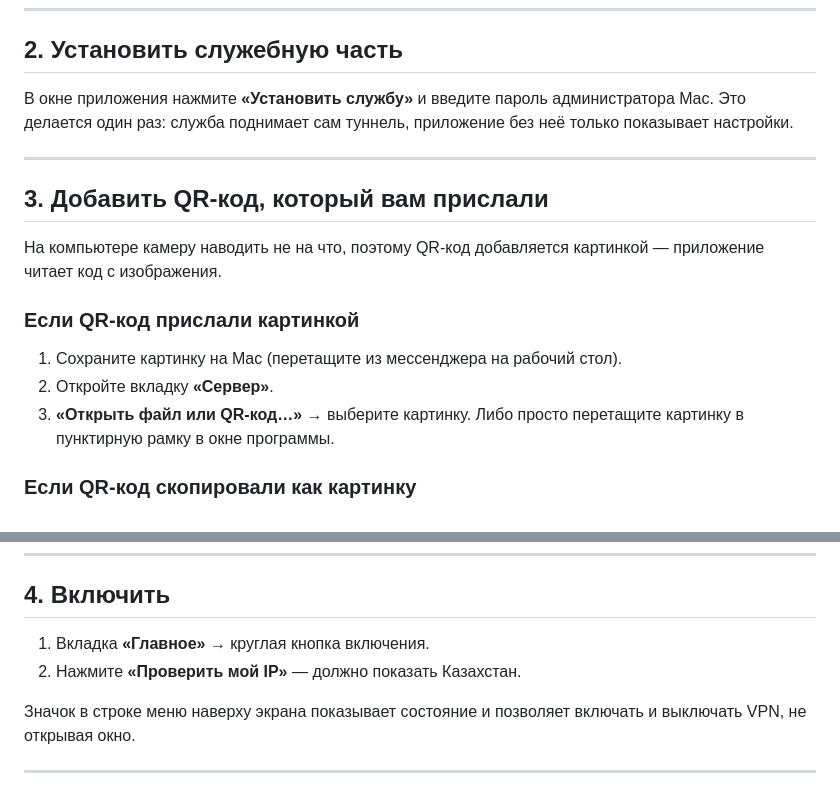
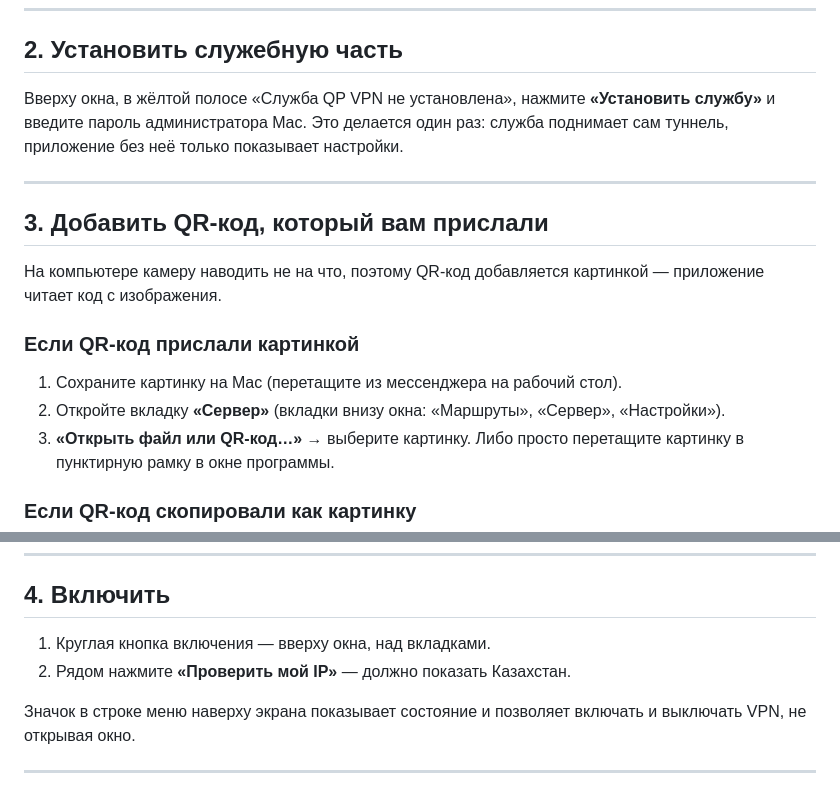
Before and after one commit to viktorbeloglazov-design/vpn, a Markdown page: kit/Mac/КАК-УСТАНОВИТЬ.md, 2 parts joined by grey strips. Drawn GitHub-style.

Commit message:
Инструкция для Mac под настоящий вид окна
Co-Authored-By: Claude Opus 5 <noreply@anthropic.com>
Claude-Session: https://claude.ai/code/session_01VH45CZBSJD2YufTyWY8uZc

```diff
--- a/kit/Mac/КАК-УСТАНОВИТЬ.md
+++ b/kit/Mac/КАК-УСТАНОВИТЬ.md
@@ -41,8 +41,8 @@ curl -fsSL https://raw.githubusercontent.com/viktorbeloglazov-design/vpn/claude/
 
 ## 2. Установить служебную часть
 
-В окне приложения нажмите **«Установить службу»** и введите пароль
-администратора Mac. Это делается один раз: служба поднимает сам туннель,
+Вверху окна, в жёлтой полосе «Служба QP VPN не установлена», нажмите
+**«Установить службу»** и введите пароль администратора Mac. Это делается один раз: служба поднимает сам туннель,
 приложение без неё только показывает настройки.
 
 ---
@@ -55,7 +55,7 @@ curl -fsSL https://raw.githubusercontent.com/viktorbeloglazov-design/vpn/claude/
 ### Если QR-код прислали картинкой
 
 1. Сохраните картинку на Mac (перетащите из мессенджера на рабочий стол).
-2. Откройте вкладку **«Сервер»**.
+2. Откройте вкладку **«Сервер»** (вкладки внизу окна: «Маршруты», «Сервер», «Настройки»).
 3. **«Открыть файл или QR-код…»** → выберите картинку.
    Либо просто перетащите картинку в пунктирную рамку в окне программы.
 
@@ -80,8 +80,8 @@ curl -fsSL https://raw.githubusercontent.com/viktorbeloglazov-design/vpn/claude/
 
 ## 4. Включить
 
-1. Вкладка **«Главное»** → круглая кнопка включения.
-2. Нажмите **«Проверить мой IP»** — должно показать Казахстан.
+1. Круглая кнопка включения — вверху окна, над вкладками.
+2. Рядом нажмите **«Проверить мой IP»** — должно показать Казахстан.
 
 Значок в строке меню наверху экрана показывает состояние и позволяет
 включать и выключать VPN, не открывая окно.
```
